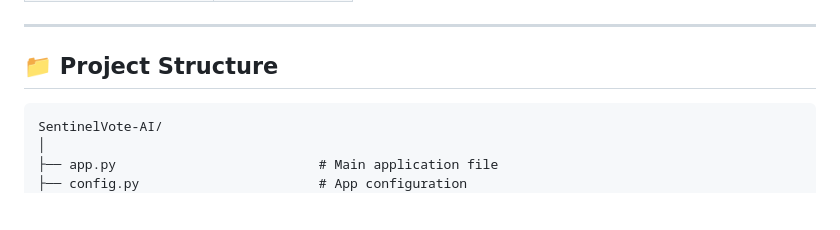
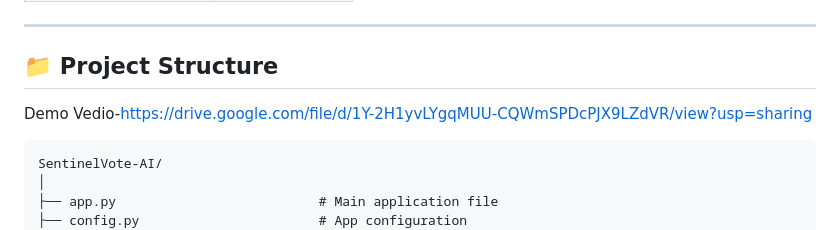
Before and after one commit to RuchikaaVerma/SentinelVote-AI, a Markdown page: readme.md, the part around the change. GitHub-like rendering; blank space fills up the shorter version.

Commit message:
Readme
Added a link to the demo video in the project structure section.

````diff
--- a/readme.md
+++ b/readme.md
@@ -253,6 +253,7 @@ User Action → Login → Face Capture → Behavioral Analysis → Risk Score
 ---
 
 ## 📁 Project Structure
+Demo Vedio-https://drive.google.com/file/d/1Y-2H1yvLYgqMUU-CQWmSPDcPJX9LZdVR/view?usp=sharing
 
 ```
 SentinelVote-AI/
````
